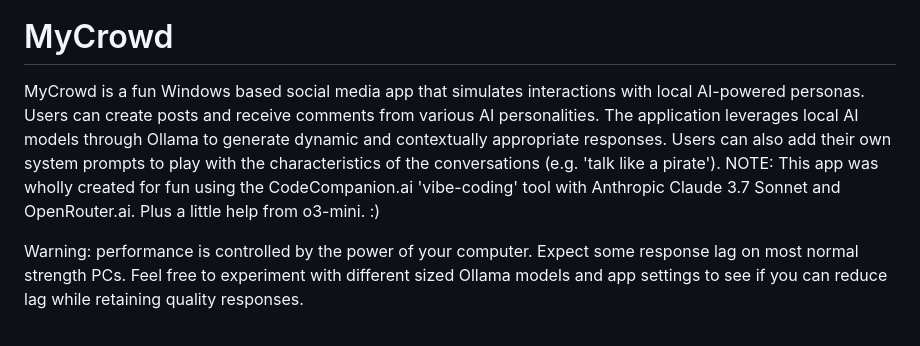
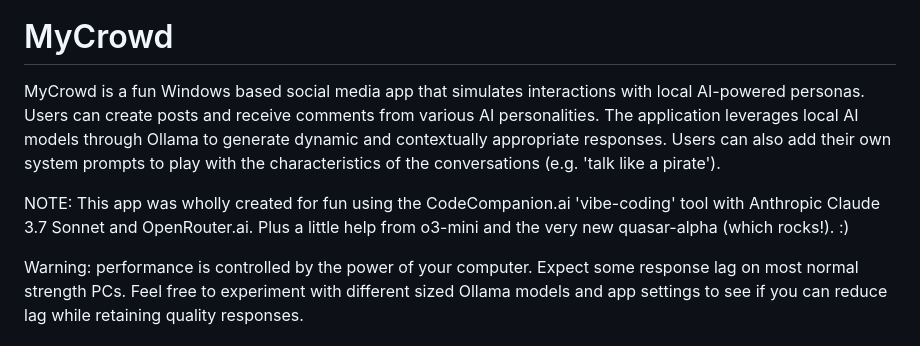
Before and after one commit to nigelp/mycrowd, a Markdown page: README.md, the part around the change. GitHub-like rendering.

```diff
--- a/README.md
+++ b/README.md
@@ -3,7 +3,9 @@
 
 # MyCrowd
 
-MyCrowd is a fun Windows based social media app that simulates interactions with local AI-powered personas. Users can create posts and receive comments from various AI personalities. The application leverages local AI models through Ollama to generate dynamic and contextually appropriate responses. Users can also add their own system prompts to play with the characteristics of the conversations (e.g. 'talk like a pirate'). NOTE: This app was wholly created for fun using the CodeCompanion.ai 'vibe-coding' tool with Anthropic Claude 3.7 Sonnet and OpenRouter.ai. Plus a little help from o3-mini. :)
+MyCrowd is a fun Windows based social media app that simulates interactions with local AI-powered personas. Users can create posts and receive comments from various AI personalities. The application leverages local AI models through Ollama to generate dynamic and contextually appropriate responses. Users can also add their own system prompts to play with the characteristics of the conversations (e.g. 'talk like a pirate').
+
+NOTE: This app was wholly created for fun using the CodeCompanion.ai 'vibe-coding' tool with Anthropic Claude 3.7 Sonnet and OpenRouter.ai. Plus a little help from o3-mini and the very new quasar-alpha (which rocks!). :)
 
 Warning: performance is controlled by the power of your computer. Expect some response lag on most normal strength PCs. Feel free to experiment with different sized Ollama models and app settings to see if you can reduce lag while retaining quality responses.
 
```
